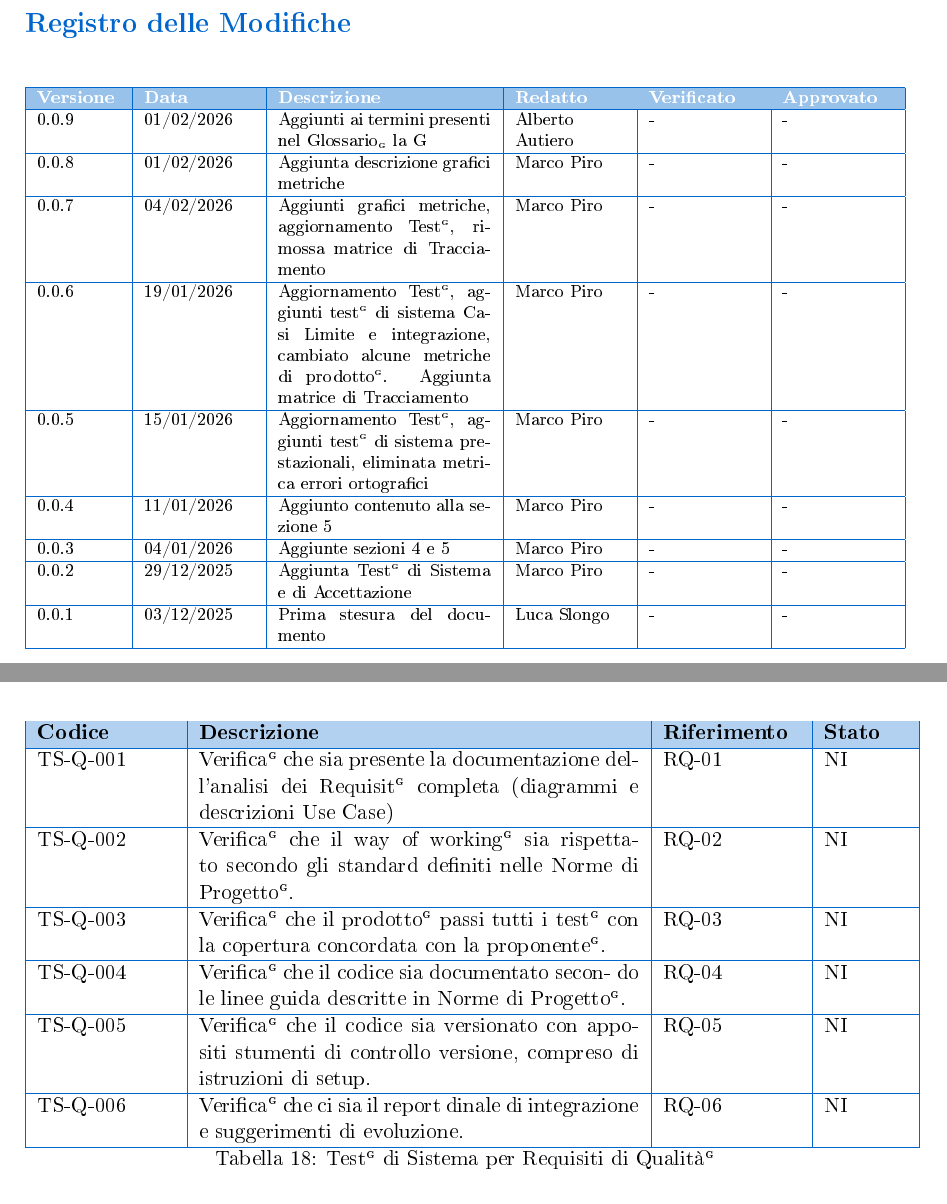
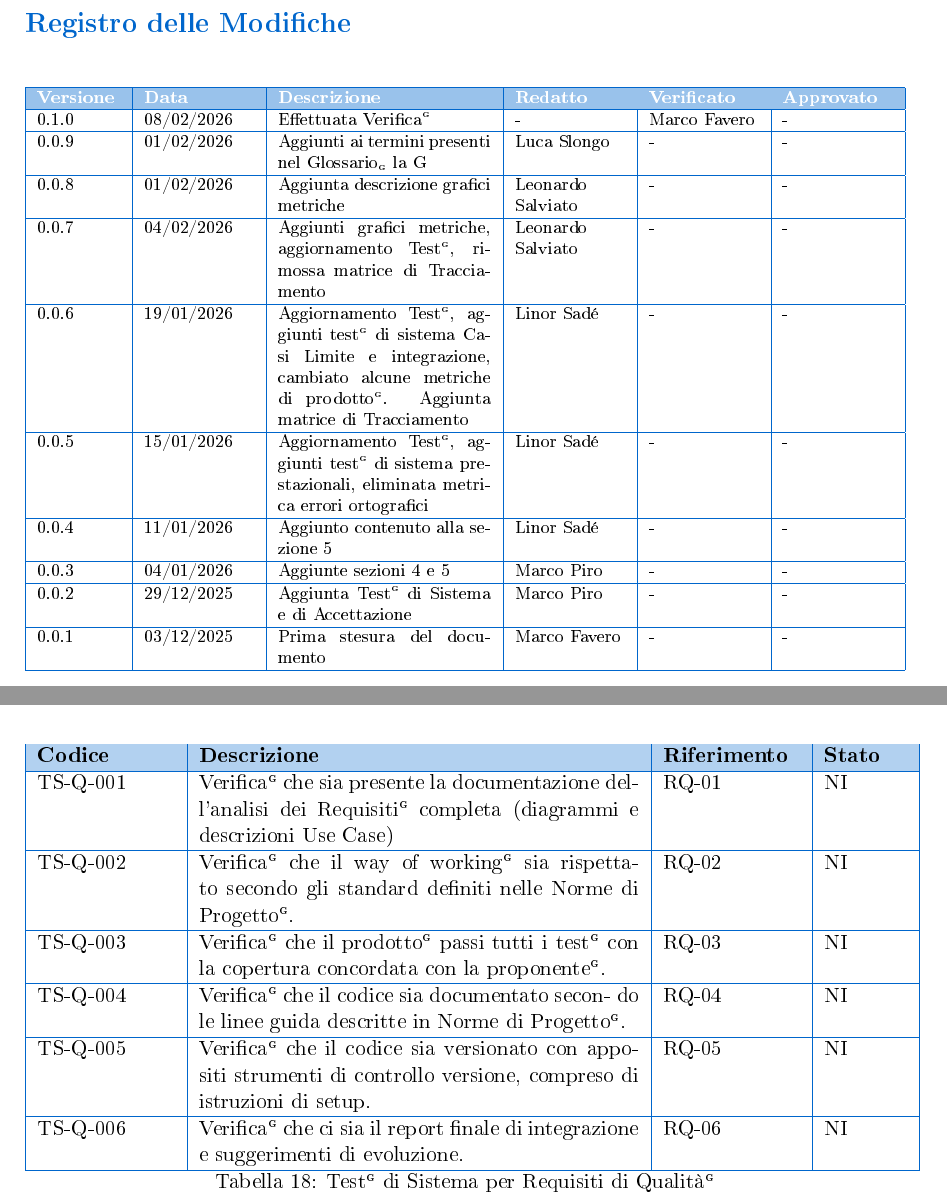
Before and after one commit to BugBustersUnipd/DocumentazioneSWE, a LaTeX document (RTB/PIANO DI QUALIFICA/Piano di Qualifica.tex): two parts of pages 2 and 17 of 28, joined at a grey line, cut so that both start at the same text. The pictures show the PDF file RTB/PIANO DI QUALIFICA/Piano di Qualifica.pdf that the author committed with the source.

Commit message:
prima verifica documento pdq

```diff
--- a/RTB/PIANO DI QUALIFICA/Piano di Qualifica.tex
+++ b/RTB/PIANO DI QUALIFICA/Piano di Qualifica.tex
@@ -148,6 +148,5 @@ Piano di Qualifica\G del Team BugBusters per il Capitolato\G C5 proposto da Eggo
 \rowcolor{primaryblue!40}
 \textbf{\color{white} Versione} & \textbf{\color{white} Data} & \textbf{\color{white} Descrizione} & \textbf{\color{white} Redatto} & \textbf{\color{white} Verificato} & \textbf{\color{white} Approvato} \\
 \hline
-0.0.9 & 01/02/2026 & Aggiunti ai termini presenti nel Glossario\textsubscript{\scalebox{0.6}{\textbf{G}}} la G & Alberto Autiero & - & - \\
-
+0.1.0 & 08/02/2026 & Effettuata Verifica\G & - & Marco Favero & - \\
 \hline
@@ -155,17 +154,19 @@ Piano di Qualifica\G del Team BugBusters per il Capitolato\G C5 proposto da Eggo
 \hline
-0.0.7 & 04/02/2026 & Aggiunti grafici metriche, aggiornamento Test\G, rimossa matrice di Tracciamento & Marco Piro & - & - \\
+0.0.8 & 01/02/2026 & Aggiunta descrizione grafici metriche & Leonardo Salviato & - & - \\
 \hline
-0.0.6 & 19/01/2026 & Aggiornamento Test\G, aggiunti test\G di sistema Casi Limite e integrazione, cambiato alcune metriche di prodotto\G. Aggiunta matrice di Tracciamento & Marco Piro & - & - \\
+0.0.7 & 04/02/2026 & Aggiunti grafici metriche, aggiornamento Test\G, rimossa matrice di Tracciamento & Leonardo Salviato & - & - \\
 \hline
-0.0.5 & 15/01/2026 & Aggiornamento Test\G, aggiunti test\G di sistema prestazionali, eliminata metrica errori ortografici & Marco Piro & - & - \\
+0.0.6 & 19/01/2026 & Aggiornamento Test\G, aggiunti test\G di sistema Casi Limite e integrazione, cambiato alcune metriche di prodotto\G. Aggiunta matrice di Tracciamento & Linor Sadé & - & - \\
 \hline
-0.0.4 & 11/01/2026 & Aggiunto contenuto alla sezione 5 & Marco Piro & - & - \\
+0.0.5 & 15/01/2026 & Aggiornamento Test\G, aggiunti test\G di sistema prestazionali, eliminata metrica errori ortografici & Linor Sadé & - & - \\
+\hline
+0.0.4 & 11/01/2026 & Aggiunto contenuto alla sezione 5 & Linor Sadé & - & - \\
 \hline
 0.0.3 & 04/01/2026 & Aggiunte sezioni 4 e 5 & Marco Piro & - & - \\
 \hline
 0.0.2 & 29/12/2025 & Aggiunta Test\G di Sistema e di Accettazione & Marco Piro & - & - \\
 \hline
-0.0.1 & 03/12/2025 & Prima stesura del documento & Luca Slongo & - & - \\
+0.0.1 & 03/12/2025 & Prima stesura del documento & Marco Favero & - & - \\
 \hline
 \end{tabularx}
 }
@@ -721,15 +720,15 @@ per pagina & RP-08 & NI \\ \hline
 \hline
 \endhead
 
-TS-Q-001 & Verifica\G che sia presente la documentazione dell'analisi dei Requisit\G completa (diagrammi e descrizioni Use Case) & RQ-01 & NI \\ \hline
+TS-Q-001 & Verifica\G che sia presente la documentazione dell'analisi dei Requisiti\G completa (diagrammi e descrizioni Use Case) & RQ-01 & NI \\ \hline
 TS-Q-002 & Verifica\G che il way of working\G sia rispettato secondo gli standard definiti nelle Norme di Progetto\G. & RQ-02 & NI \\ \hline
 TS-Q-003 & Verifica\G che il prodotto\G passi tutti i test\G con la
 copertura concordata con la proponente\G. & RQ-03 & NI \\ \hline
 TS-Q-004 & Verifica\G che il codice sia documentato secon-
 do le linee guida descritte in Norme di
 Progetto\G. & RQ-04 & NI \\ \hline
-TS-Q-005 & Verifica\G che il codice sia versionato con appositi stumenti di controllo versione, compreso di istruzioni di setup. & RQ-05 & NI \\ \hline
-TS-Q-006 & Verifica\G che ci sia il report dinale di integrazione e suggerimenti di evoluzione. & RQ-06 & NI \\ \hline
+TS-Q-005 & Verifica\G che il codice sia versionato con appositi strumenti di controllo versione, compreso di istruzioni di setup. & RQ-05 & NI \\ \hline
+TS-Q-006 & Verifica\G che ci sia il report finale di integrazione e suggerimenti di evoluzione. & RQ-06 & NI \\ \hline
 
 \caption{Test\G di Sistema per Requisiti di Qualità\G}
 \label{tab:test-sistema-qualita}
@@ -885,7 +883,7 @@ L'andamento della stima temporale a finire (\textit{Time Estimate At Completion\
   \caption{Grafico per periodo di MPC09}
 \end{figure}
 L'indice di stabilità dei requisiti (\textit{Requirements Stability Index\G}) mostra un andamento che riflette fedelmente il ciclo di vita dell'Analisi dei Requisiti\G.
-Nello Sprint\G 2 si registra un picco negativo significativo. Tale valore, apparentemente critico, è in realtà indicatore di una intensa attività produttiva. Partendo da un set iniziale di requisiti, il team ha effettuato un'opera di espansione e dettaglio massiccia. Matematicamente, ciò ha portato il numero delle modifiche a superare il numero dei requisiti iniziali, generando l'indice negativo. Superata la fase critica di definizione, l'indice è risalito rapidamente.
+Nello Sprint\G 2 si registra un picco negativo significativo. Tale valore, apparentemente critico, è in realtà l'indicatore di una intensa attività produttiva. Partendo da un set iniziale di requisiti, il team ha effettuato un'opera di espansione e dettaglio massiccia. Matematicamente, ciò ha portato il numero delle modifiche a superare il numero dei requisiti iniziali, generando l'indice negativo. Superata la fase critica di definizione, l'indice è risalito rapidamente.
 
 \newpage
 
```
Also changed, not shown: RTB/PIANO DI QUALIFICA/Piano di Qualifica.pdf, RTB/PIANO DI QUALIFICA/Piano di Qualifica.tex (29 more changed lines).
